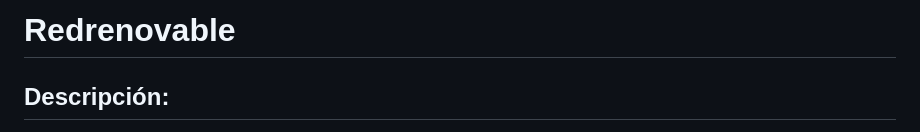
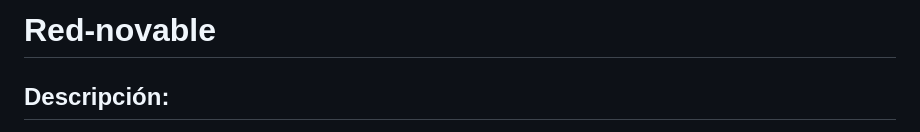
Before and after one commit to Alejandrovazquezat/Eq3_PI_web_ODS7, a Markdown page: README.md, the part around the change. Drawn GitHub-style.

Commit message:
Fix project name in README
Corrected the project name from 'Redrenovable' to 'Red-novable'.

```diff
--- a/README.md
+++ b/README.md
@@ -1,4 +1,4 @@
-# Redrenovable
+# Red-novable
 
 ## Descripción:
 
```
